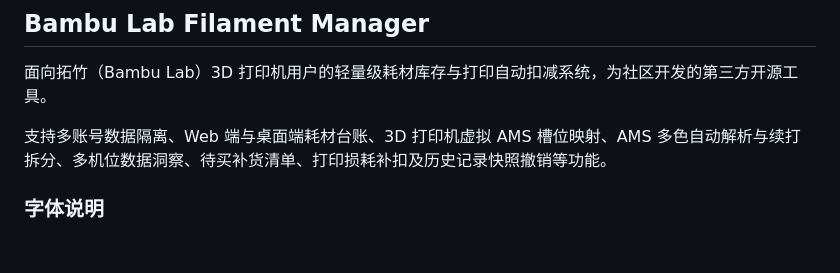
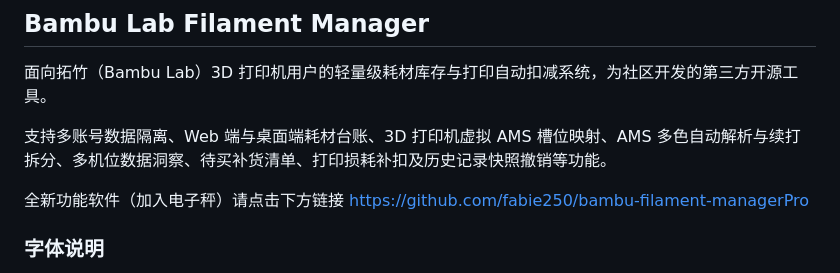
Before and after one commit to fabie250/-bambu-filament-manager, a Markdown page: README.md, the part around the change. Drawn GitHub-style; blank space fills up the shorter version.

```diff
--- a/README.md
+++ b/README.md
@@ -6,6 +6,9 @@
 
 支持多账号数据隔离、Web 端与桌面端耗材台账、3D 打印机虚拟 AMS 槽位映射、AMS 多色自动解析与续打拆分、多机位数据洞察、待买补货清单、打印损耗补扣及历史记录快照撤销等功能。
 
+
+全新功能软件（加入电子秤）请点击下方链接
+https://github.com/fabie250/bambu-filament-managerPro
 ### 字体说明
 
 本软件界面使用 MiSans 字体。
```
